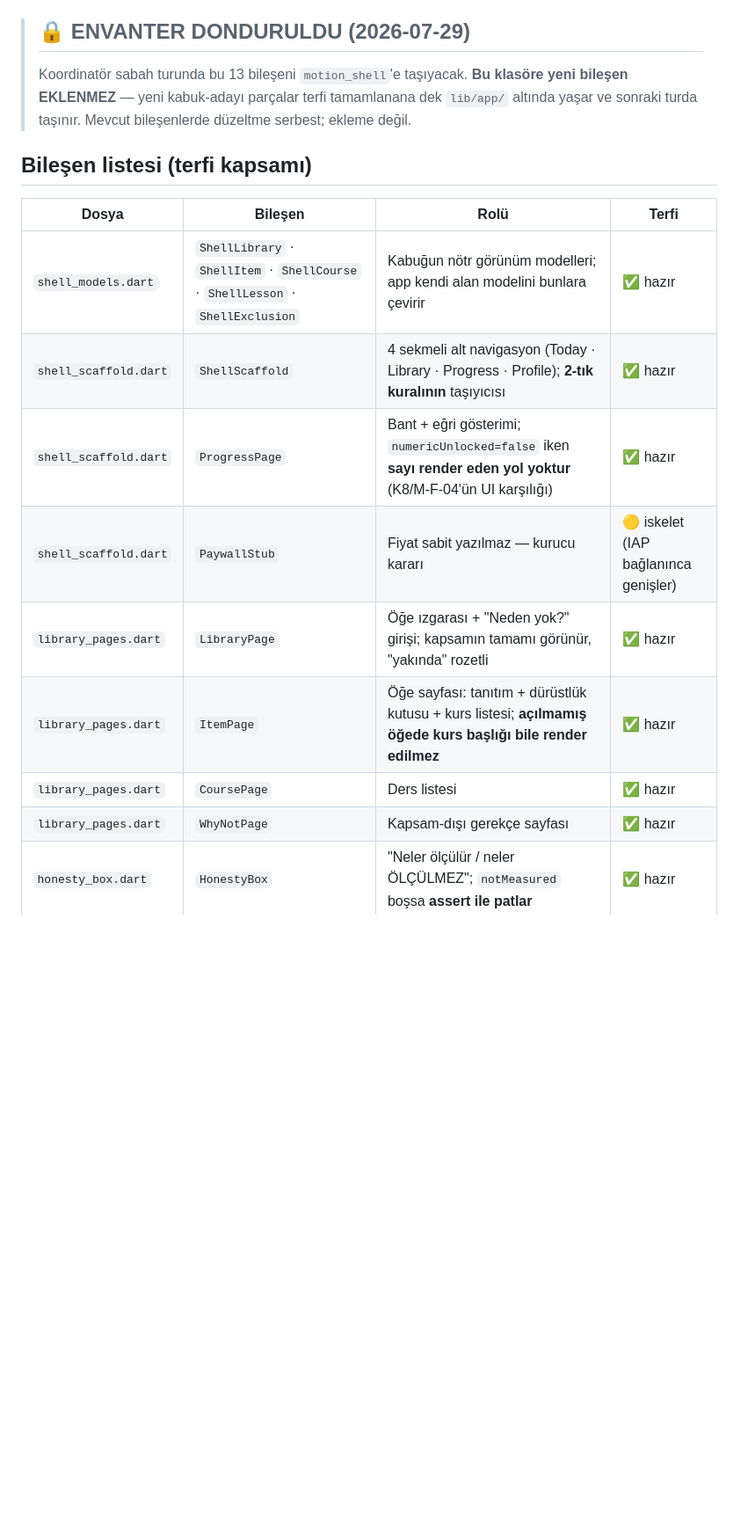
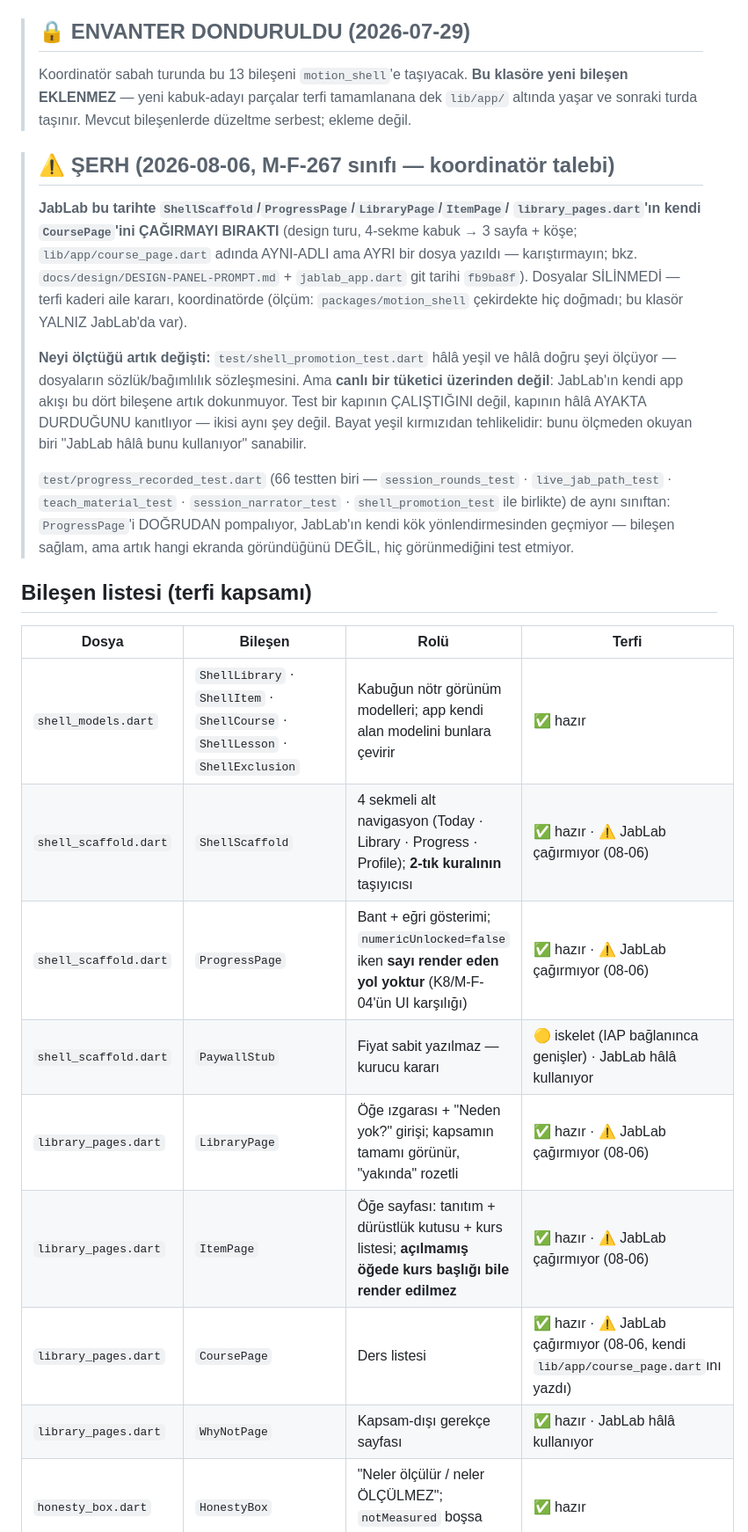
Before and after one commit to kocakkmustafa/jablab, a Markdown page: lib/shell_candidate/README.md, the part around the change. Shown at 88% size. Rendered like a GitHub page; blank space fills up the shorter version.

Commit message:
docs: shell_candidate README'ye M-F-267 şerhi (kabuk artık çağrılmıyor)
Koordinatör talebi (Motion Orchestration, 2026-08-06): JabLab'ın
ShellScaffold/ProgressPage/LibraryPage/ItemPage/CoursePage'i (fb9ba8f'te)
çağırmayı bırakması, shell_promotion_test.dart + progress_recorded_test.dart'ı
sessizce anlamsızlaştırdı — testler hâlâ yeşil ama artık CANLI TÜKETİMİ değil
yalnız dosya-varlığını/sözleşmesini ölçüyor (M-F-267 sınıfı: "kapı çalışıyor"
≠ "kapıya hiç ulaşılmıyor"). Kod/test DEĞİŞMEDİ — yalnız kayıt: hangi
bileşenlerin JabLab'da artık kullanılmadığı hem README tablosunda hem yeni
bir şerh bloğunda işaretlendi. Terfi kaderi aile kararı (koordinatörde),
burada verilmedi.

Co-Authored-By: Claude Sonnet 5 <noreply@anthropic.com>

```diff
--- a/lib/shell_candidate/README.md
+++ b/lib/shell_candidate/README.md
@@ -22,18 +22,43 @@ Bu klasördeki her şey, 5 app'in de kullanacağı **alan-bağımsız** kabuk pa
 > tamamlanana dek `lib/app/` altında yaşar ve sonraki turda taşınır.
 > Mevcut bileşenlerde düzeltme serbest; ekleme değil.
 
+> ## ⚠️ ŞERH (2026-08-06, M-F-267 sınıfı — koordinatör talebi)
+> **JabLab bu tarihte `ShellScaffold`/`ProgressPage`/`LibraryPage`/`ItemPage`/
+> `library_pages.dart`'ın kendi `CoursePage`'ini ÇAĞIRMAYI BIRAKTI** (design
+> turu, 4-sekme kabuk → 3 sayfa + köşe; `lib/app/course_page.dart` adında
+> AYNI-ADLI ama AYRI bir dosya yazıldı — karıştırmayın; bkz.
+> `docs/design/DESIGN-PANEL-PROMPT.md` + `jablab_app.dart` git tarihi
+> `fb9ba8f`). Dosyalar SİLİNMEDİ — terfi kaderi aile kararı, koordinatörde
+> (ölçüm: `packages/motion_shell` çekirdekte hiç doğmadı; bu klasör YALNIZ
+> JabLab'da var).
+>
+> **Neyi ölçtüğü artık değişti:** `test/shell_promotion_test.dart` hâlâ
+> yeşil ve hâlâ doğru şeyi ölçüyor — dosyaların sözlük/bağımlılık
+> sözleşmesini. Ama **canlı bir tüketici üzerinden değil**: JabLab'ın kendi
+> app akışı bu dört bileşene artık dokunmuyor. Test bir kapının ÇALIŞTIĞINI
+> değil, kapının hâlâ AYAKTA DURDUĞUNU kanıtlıyor — ikisi aynı şey değil.
+> Bayat yeşil kırmızıdan tehlikelidir: bunu ölçmeden okuyan biri "JabLab
+> hâlâ bunu kullanıyor" sanabilir.
+>
+> `test/progress_recorded_test.dart` (66 testten biri — `session_rounds_test`
+> · `live_jab_path_test` · `teach_material_test` · `session_narrator_test`
+> · `shell_promotion_test` ile birlikte) de aynı sınıftan: `ProgressPage`'i
+> DOĞRUDAN pompalıyor, JabLab'ın kendi kök yönlendirmesinden geçmiyor —
+> bileşen sağlam, ama artık hangi ekranda göründüğünü DEĞİL, hiç
+> görünmediğini test etmiyor.
+
 ## Bileşen listesi (terfi kapsamı)
 
 | Dosya | Bileşen | Rolü | Terfi |
 |---|---|---|---|
 | `shell_models.dart` | `ShellLibrary` · `ShellItem` · `ShellCourse` · `ShellLesson` · `ShellExclusion` | Kabuğun nötr görünüm modelleri; app kendi alan modelini bunlara çevirir | ✅ hazır |
-| `shell_scaffold.dart` | `ShellScaffold` | 4 sekmeli alt navigasyon (Today · Library · Progress · Profile); **2-tık kuralının** taşıyıcısı | ✅ hazır |
-| `shell_scaffold.dart` | `ProgressPage` | Bant + eğri gösterimi; `numericUnlocked=false` iken **sayı render eden yol yoktur** (K8/M-F-04'ün UI karşılığı) | ✅ hazır |
-| `shell_scaffold.dart` | `PaywallStub` | Fiyat sabit yazılmaz — kurucu kararı | 🟡 iskelet (IAP bağlanınca genişler) |
-| `library_pages.dart` | `LibraryPage` | Öğe ızgarası + "Neden yok?" girişi; kapsamın tamamı görünür, "yakında" rozetli | ✅ hazır |
-| `library_pages.dart` | `ItemPage` | Öğe sayfası: tanıtım + dürüstlük kutusu + kurs listesi; **açılmamış öğede kurs başlığı bile render edilmez** | ✅ hazır |
-| `library_pages.dart` | `CoursePage` | Ders listesi | ✅ hazır |
-| `library_pages.dart` | `WhyNotPage` | Kapsam-dışı gerekçe sayfası | ✅ hazır |
+| `shell_scaffold.dart` | `ShellScaffold` | 4 sekmeli alt navigasyon (Today · Library · Progress · Profile); **2-tık kuralının** taşıyıcısı | ✅ hazır · ⚠️ JabLab çağırmıyor (08-06) |
+| `shell_scaffold.dart` | `ProgressPage` | Bant + eğri gösterimi; `numericUnlocked=false` iken **sayı render eden yol yoktur** (K8/M-F-04'ün UI karşılığı) | ✅ hazır · ⚠️ JabLab çağırmıyor (08-06) |
+| `shell_scaffold.dart` | `PaywallStub` | Fiyat sabit yazılmaz — kurucu kararı | 🟡 iskelet (IAP bağlanınca genişler) · JabLab hâlâ kullanıyor |
+| `library_pages.dart` | `LibraryPage` | Öğe ızgarası + "Neden yok?" girişi; kapsamın tamamı görünür, "yakında" rozetli | ✅ hazır · ⚠️ JabLab çağırmıyor (08-06) |
+| `library_pages.dart` | `ItemPage` | Öğe sayfası: tanıtım + dürüstlük kutusu + kurs listesi; **açılmamış öğede kurs başlığı bile render edilmez** | ✅ hazır · ⚠️ JabLab çağırmıyor (08-06) |
+| `library_pages.dart` | `CoursePage` | Ders listesi | ✅ hazır · ⚠️ JabLab çağırmıyor (08-06, kendi `lib/app/course_page.dart`ını yazdı) |
+| `library_pages.dart` | `WhyNotPage` | Kapsam-dışı gerekçe sayfası | ✅ hazır · JabLab hâlâ kullanıyor |
 | `honesty_box.dart` | `HonestyBox` | "Neler ölçülür / neler ÖLÇÜLMEZ"; `notMeasured` boşsa **assert ile patlar** | ✅ hazır |
 | `session_flow.dart` | `SessionStage` + `SessionFlowScaffold` | Ders akışı: öğret → dene → canlı → özet. `stage.judges` yalnız `live`'da true — öğrenme anında puanlamak öğrenmeyi cezalandırır | ✅ hazır |
 | `session_flow.dart` | `IntervalTimer` | Süreli çalışma aralığı. **Adı bilerek "round" değil**: boks turu, dans kombosu, kata tekrarı ve enstrüman pasajı aynı şey | ✅ hazır |
```
